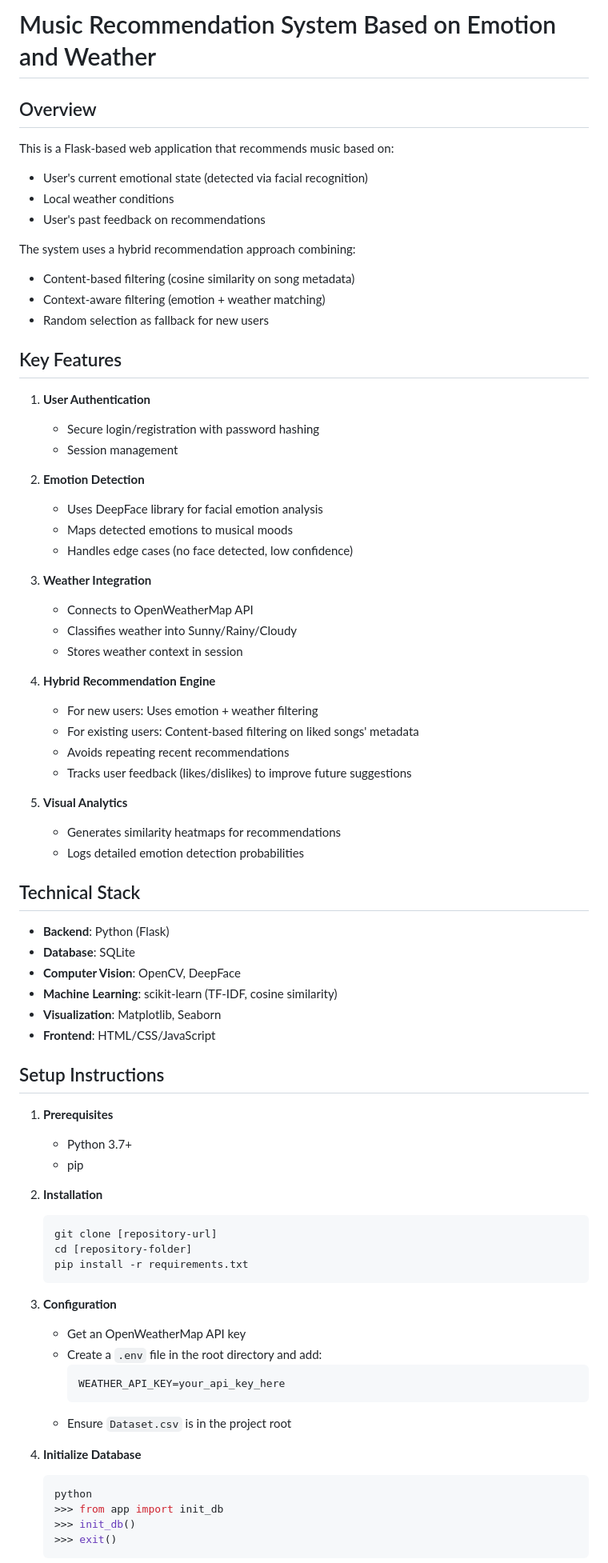
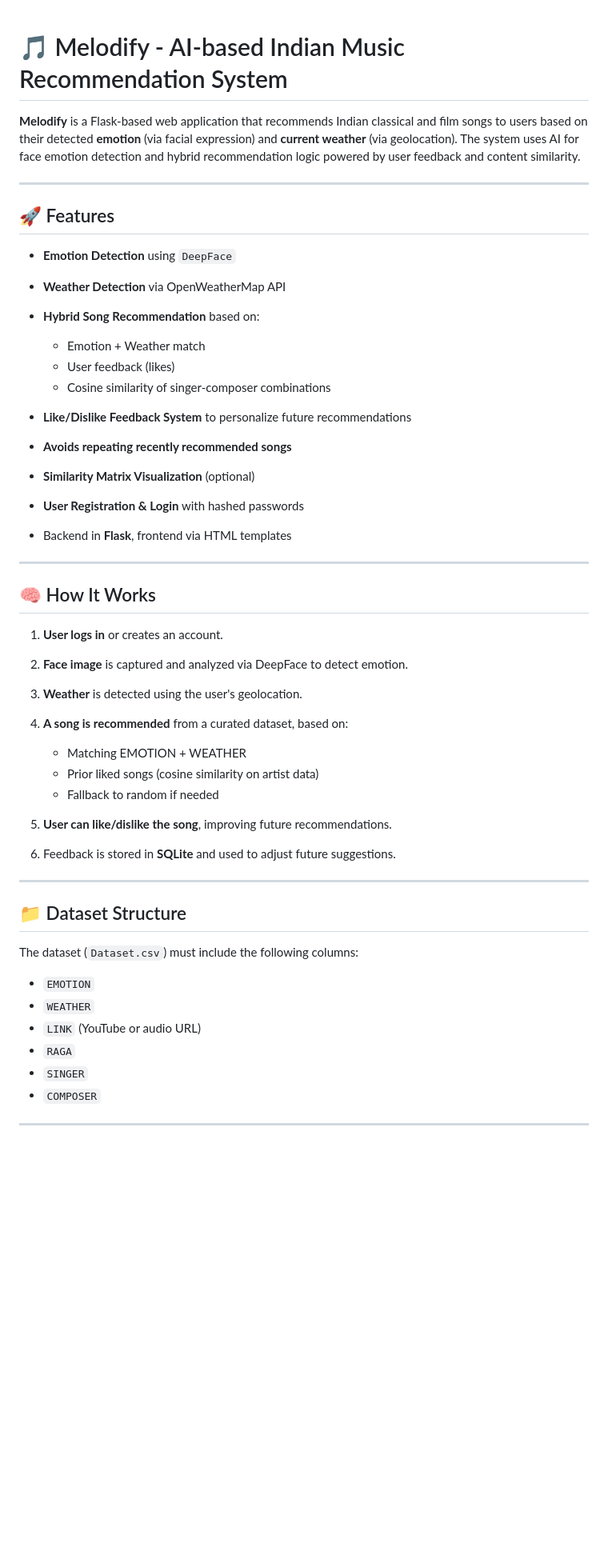
Before and after one commit to madhavdasm/Melodify, a Markdown page: README.md, the part around one of its changes. Shown at 80% size. Rendered like a GitHub page; blank space fills up the shorter version.

````diff
--- a/README.md
+++ b/README.md
@@ -1,78 +1,53 @@
-# Music Recommendation System Based on Emotion and Weather
 
-## Overview
 
-This is a Flask-based web application that recommends music based on:
-- User's current emotional state (detected via facial recognition)
-- Local weather conditions
-- User's past feedback on recommendations
+# 🎵 Melodify - AI-based Indian Music Recommendation System
 
-The system uses a hybrid recommendation approach combining:
-- Content-based filtering (cosine similarity on song metadata)
-- Context-aware filtering (emotion + weather matching)
-- Random selection as fallback for new users
+**Melodify** is a Flask-based web application that recommends Indian classical and film songs to users based on their detected **emotion** (via facial expression) and **current weather** (via geolocation). The system uses AI for face emotion detection and hybrid recommendation logic powered by user feedback and content similarity.
 
-## Key Features
+---
 
-1. **User Authentication**
-   - Secure login/registration with password hashing
-   - Session management
+## 🚀 Features
 
-2. **Emotion Detection**
-   - Uses DeepFace library for facial emotion analysis
-   - Maps detected emotions to musical moods
-   - Handles edge cases (no face detected, low confidence)
+* **Emotion Detection** using `DeepFace`
+* **Weather Detection** via OpenWeatherMap API
+* **Hybrid Song Recommendation** based on:
 
-3. **Weather Integration**
-   - Connects to OpenWeatherMap API
-   - Classifies weather into Sunny/Rainy/Cloudy
-   - Stores weather context in session
+  * Emotion + Weather match
+  * User feedback (likes)
+  * Cosine similarity of singer-composer combinations
+* **Like/Dislike Feedback System** to personalize future recommendations
+* **Avoids repeating recently recommended songs**
+* **Similarity Matrix Visualization** (optional)
+* **User Registration & Login** with hashed passwords
+* Backend in **Flask**, frontend via HTML templates
 
-4. **Hybrid Recommendation Engine**
-   - For new users: Uses emotion + weather filtering
-   - For existing users: Content-based filtering on liked songs' metadata
-   - Avoids repeating recent recommendations
-   - Tracks user feedback (likes/dislikes) to improve future suggestions
+---
 
-5. **Visual Analytics**
-   - Generates similarity heatmaps for recommendations
-   - Logs detailed emotion detection probabilities
+## 🧠 How It Works
 
-## Technical Stack
+1. **User logs in** or creates an account.
+2. **Face image** is captured and analyzed via DeepFace to detect emotion.
+3. **Weather** is detected using the user's geolocation.
+4. **A song is recommended** from a curated dataset, based on:
 
-- **Backend**: Python (Flask)
-- **Database**: SQLite
-- **Computer Vision**: OpenCV, DeepFace
-- **Machine Learning**: scikit-learn (TF-IDF, cosine similarity)
-- **Visualization**: Matplotlib, Seaborn
-- **Frontend**: HTML/CSS/JavaScript
+   * Matching EMOTION + WEATHER
+   * Prior liked songs (cosine similarity on artist data)
+   * Fallback to random if needed
+5. **User can like/dislike the song**, improving future recommendations.
+6. Feedback is stored in **SQLite** and used to adjust future suggestions.
 
-## Setup Instructions
+---
 
-1. **Prerequisites**
-   - Python 3.7+
-   - pip
+## 📁 Dataset Structure
 
-2. **Installation**
-   ```bash
-   git clone [repository-url]
-   cd [repository-folder]
-   pip install -r requirements.txt
-   ```
+The dataset (`Dataset.csv`) must include the following columns:
 
-3. **Configuration**
-   - Get an OpenWeatherMap API key
-   - Create a `.env` file in the root directory and add:
-     ```env
-     WEATHER_API_KEY=your_api_key_here
-     ```
-   - Ensure `Dataset.csv` is in the project root
+* `EMOTION`
+* `WEATHER`
+* `LINK` (YouTube or audio URL)
+* `RAGA`
+* `SINGER`
+* `COMPOSER`
 
-4. **Initialize Database**
-   ```bash
-   python
-   >>> from app import init_db
-   >>> init_db()
-   >>> exit()
-   ```
+---
 
````
Also changed, not shown: other parts of README.md (+71 -54 lines).
